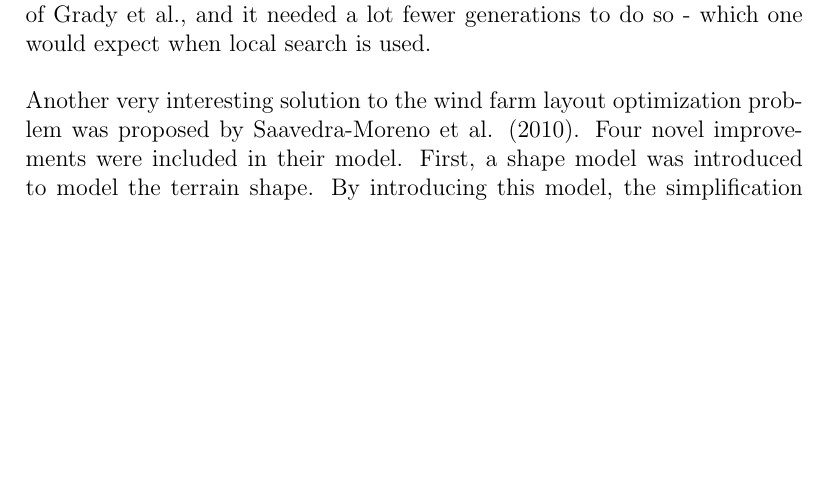
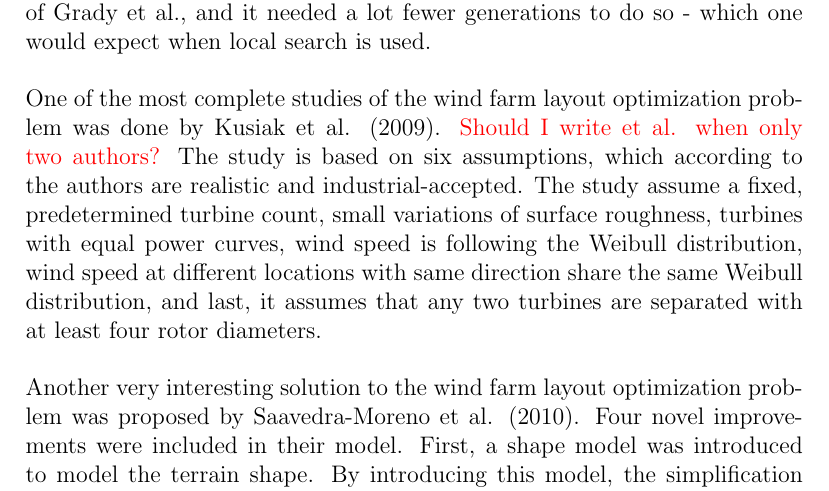
Before and after one commit to helenetangen/Project, a LaTeX thesis (project/project.tex, which reads project/relatedwork.tex): part of page 23 of 25 before the commit and part of page 23 of 26 after it, cut so that both start at the same text, the shorter picture padded with empty space. Compiled offline with pdfLaTeX.

Commit message:
Started writing Kusiak, even though I dont understand it completely. Cant say if it is important or not, but it is referenced alot.

```diff
--- a/project/relatedwork.tex
+++ b/project/relatedwork.tex
@@ -123,6 +123,10 @@ where $f_i$ is objective function \textcolor{red}{[Murata et al., 2001]}. Other
 \noindent The genetic algorithm proposed was different than the previous ones on two points. First, for each new generation the turbine height- and type was optimized to find the maximum net present value (NPV). Second, if the best fitness was unchanged from one generation to another, a local search was performed to improve the fitness of the individuals even more if possible. Results was compared against Grady et al., and the proposed algorithm was also able to find the optimal solution for wind scenario (a). For wind scenario (b), and (c), the proposed solution produced slightly more energy than that of Grady et al., and it needed a lot fewer generations to do so - which one would expect when local search is used.\\
 
 
+% Kusiak et al., 2009
+\noindent One of the most complete studies of the wind farm layout optimization problem was done by Kusiak et al. (2009). \textcolor{red}{Should I write et al. when only two authors?} The study is based on six assumptions, which according to the authors are realistic and industrial-accepted. The study assume a fixed, predetermined turbine count, small variations of surface roughness, turbines with equal power curves, wind speed is following the Weibull distribution, wind speed at different locations with same direction share the same Weibull distribution, and last, it assumes that any two turbines are separated with at least four rotor diameters. \\
+
+
 % Saavedra-Moreno et al., 2010
 \noindent Another very interesting solution to the wind farm layout optimization problem was proposed by Saavedra-Moreno et al. (2010). Four novel improvements were included in their model. First, a shape model was introduced to model the terrain shape. By introducing this model, the simplification of a square grid was lost, and every terrain shape could be implemented. Second, an orography model was used to model the wind speed on different height differences. Using this technique, the wind model is much more realistic because it takes into account that wind speed differs at different heights. Third, they introduce a new cost model, which takes into account installation cost, connection between turbines, road construction and net benefit from the produced energy. The fourth, and maybe most exiting improvement has been discussed and requested by many \textcolor{red}{Reference everyone who has requested seeded GA.}. Instead of starting the genetic search from a random population, a greedy-constructive heuristic is used to decide the initial positioning of the turbines. The greedy heuristic works by placing turbines one by one in the position with maximal wind speed. First, the first turbine is positioned in the position wind maximum wind speed, next the wind speed is updated because of the reduction in wind speed caused by the wake effect of the first turbine, third, the second turbine is positioned in the position with maximal wind speed. This process continues until $N$ wind turbines is placed. Clearly, the resulting layout is largely influenced by the positioning of the first turbine, and leads to a sub-optimal solution on its own. However, it is much better than a random solution, and as it turns out a good starting point for the genetic algorithm. Results for 15 different orographys for the same terrain shape is provided, showing the objective function values obtained by the greedy heuristic, a simple genetic algorithm with random starting positions, and the seeded genetic algorithm (the genetic algorithm with starting positions provided by the greedy heuristic). In each case, the genetic algorithm with random starting positions beats the results obtained by the greedy heuristic alone, but more importantly, in each case, the seeded genetic algorithm beats the results of the simple genetic algorithm. \\
 
```
Also changed, not shown: project/project.pdf, 2 other files.
